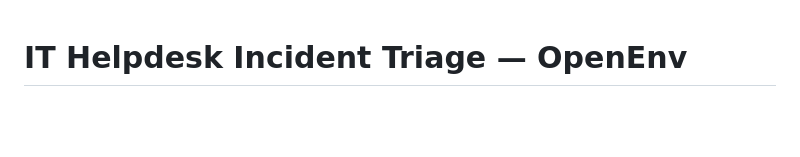
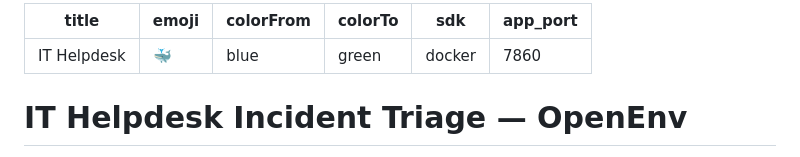
Before and after one commit to mukesh-s-20/it-helpdesk, a Markdown page: README.md, the part around the change. Rendered like a GitHub page; blank space fills up the shorter version.

Commit message:
Add Hugging Face Space configuration

```diff
--- a/README.md
+++ b/README.md
@@ -1,3 +1,12 @@
+---
+title: IT Helpdesk
+emoji: 🐳
+colorFrom: blue
+colorTo: green
+sdk: docker
+app_port: 7860
+---
+
 # IT Helpdesk Incident Triage — OpenEnv
 
 > An OpenEnv-style environment where an AI agent acts as an IT Helpdesk / DevOps Incident Triage assistant that diagnoses and resolves employee or system issues using logs, tickets, commands, and policy constraints.
```
